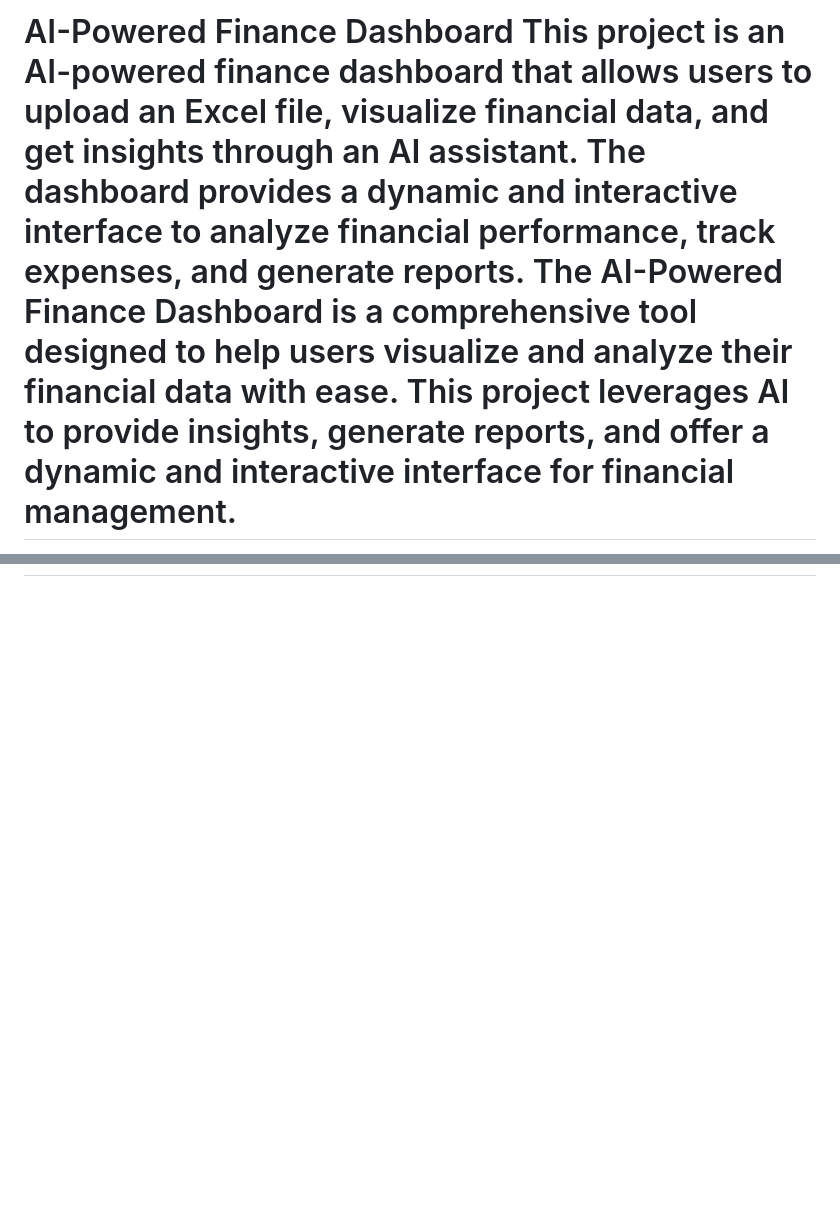
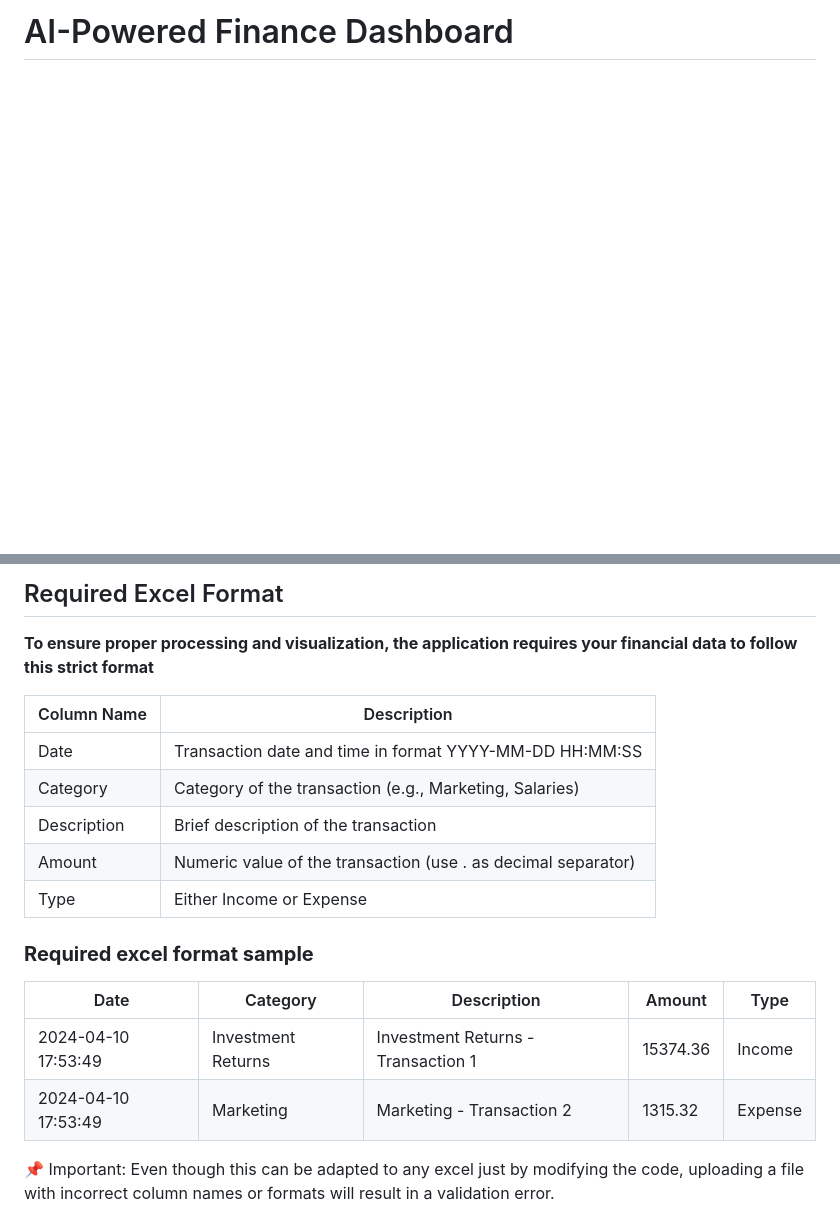
Before and after one commit to BryanHE24/AI_powered-Finance-Dashboard_App, a Markdown page: readme.md, 2 parts joined by grey strips. Rendered like a GitHub page; blank space fills up the shorter version.

```diff
--- a/readme.md
+++ b/readme.md
@@ -1,2 +1,2 @@
-# AI-Powered Finance Dashboard  This project is an AI-powered finance dashboard that allows users to upload an Excel file, visualize financial data, and get insights through an AI assistant. The dashboard provides a dynamic and interactive interface to analyze financial performance, track expenses, and generate reports. The AI-Powered Finance Dashboard is a comprehensive tool designed to help users visualize and analyze their financial data with ease. This project leverages AI to provide insights, generate reports, and offer a dynamic and interactive interface for financial management.
+# AI-Powered Finance Dashboard
 
@@ -6,2 +64,21 @@
+## Required Excel Format
+**To ensure proper processing and visualization, the application requires your financial data to follow this strict format**
+
+| Column Name | Description                                                                 |
+| ----------- | --------------------------------------------------------------------------- |
+| Date        | Transaction date and time in format YYYY-MM-DD HH:MM:SS                     |
+| Category    | Category of the transaction (e.g., Marketing, Salaries)                     |
+| Description | Brief description of the transaction                                        |
+| Amount      | Numeric value of the transaction (use . as decimal separator)               |
+| Type        | Either Income or Expense                                                    |
+
+### **Required excel format sample**
+
+| Date             | Category          | Description                     | Amount    | Type    |
+| ---------------- | ----------------- | ------------------------------- | --------- | ------- |
+| 2024-04-10 17:53:49 | Investment Returns | Investment Returns - Transaction 1 | 15374.36  | Income  |
+| 2024-04-10 17:53:49 | Marketing         | Marketing - Transaction 2       | 1315.32   | Expense |
+
+📌 Important: Even though this can be adapted to any excel just by modifying the code, uploading a file with incorrect column names or formats will result in a validation error.
 
 
```
Also changed, not shown: other parts of readme.md (+68 -5 lines).
